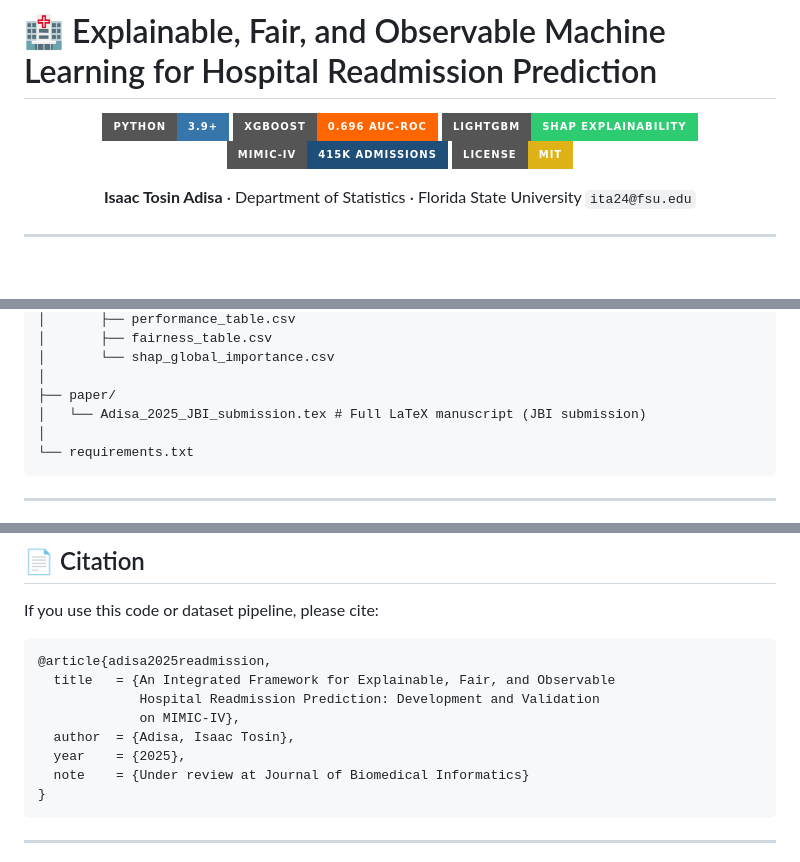
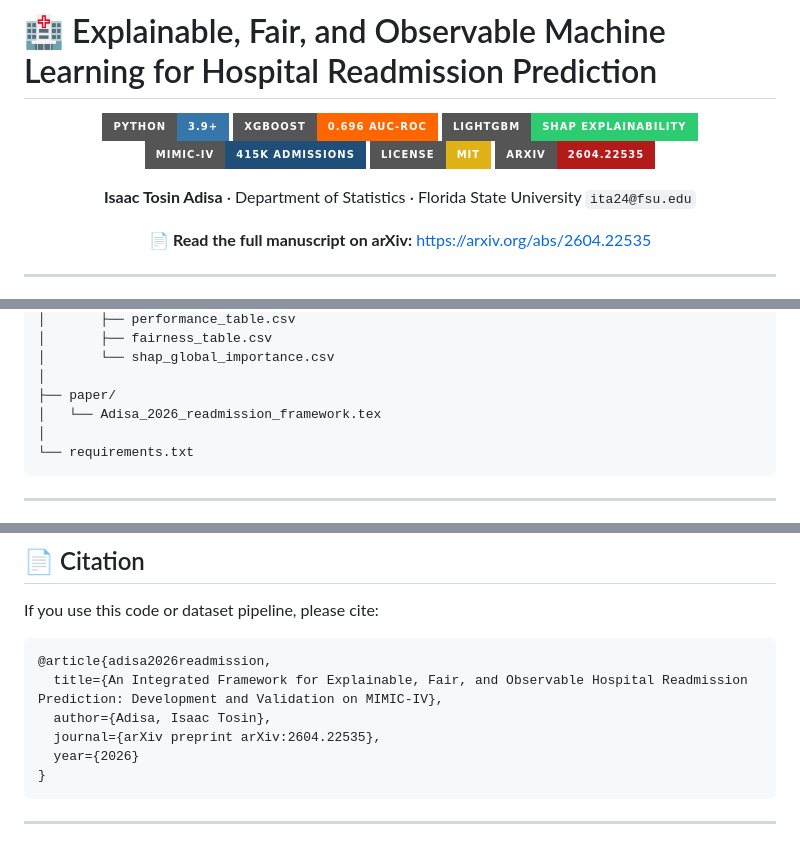
Before and after one commit to Tomisin92/readmission-prediction, a Markdown page: README.md, 3 parts joined by grey strips. Drawn GitHub-style; badges without logos; blank space fills up the shorter version.

````diff
--- a/README.md
+++ b/README.md
@@ -1,4 +1,6 @@
 # 🏥 Explainable, Fair, and Observable Machine Learning for Hospital Readmission Prediction
+
+
 
 <div align="center">
 
@@ -7,9 +9,12 @@
 ![LightGBM](https://img.shields.io/badge/LightGBM-SHAP_Explainability-2ECC71?style=for-the-badge)
 ![MIMIC-IV](https://img.shields.io/badge/MIMIC--IV-415K_Admissions-1F4E79?style=for-the-badge)
 ![License](https://img.shields.io/badge/License-MIT-yellow?style=for-the-badge)
+![arXiv](https://img.shields.io/badge/arXiv-2604.22535-b31b1b?style=for-the-badge)
 
 **Isaac Tosin Adisa** · Department of Statistics · Florida State University
 `ita24@fsu.edu`
+
+📄 **Read the full manuscript on arXiv:** https://arxiv.org/abs/2604.22535
 
 </div>
 
@@ -197,7 +202,7 @@ readmission-prediction/
 │       └── shap_global_importance.csv
 │
 ├── paper/
-│   └── Adisa_2025_JBI_submission.tex # Full LaTeX manuscript (JBI submission)
+│   └── Adisa_2026_readmission_framework.tex
 │
 └── requirements.txt
 ```
@@ -266,13 +271,11 @@ pip install -r requirements.txt
 If you use this code or dataset pipeline, please cite:
 
 ```bibtex
-@article{adisa2025readmission,
-  title   = {An Integrated Framework for Explainable, Fair, and Observable
-             Hospital Readmission Prediction: Development and Validation
-             on MIMIC-IV},
-  author  = {Adisa, Isaac Tosin},
-  year    = {2025},
-  note    = {Under review at Journal of Biomedical Informatics}
+@article{adisa2026readmission,
+  title={An Integrated Framework for Explainable, Fair, and Observable Hospital Readmission Prediction: Development and Validation on MIMIC-IV},
+  author={Adisa, Isaac Tosin},
+  journal={arXiv preprint arXiv:2604.22535},
+  year={2026}
 }
 ```
 
````
